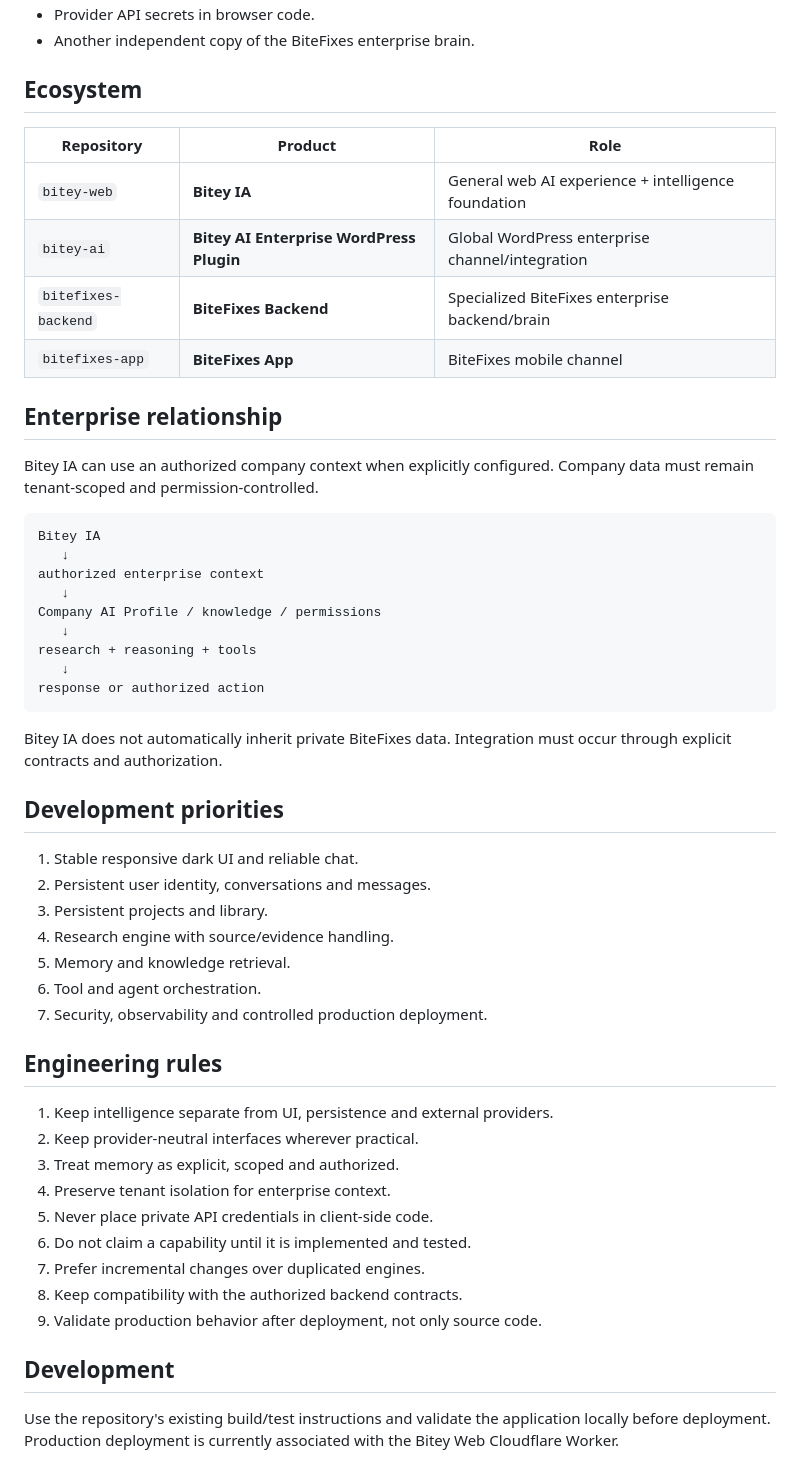
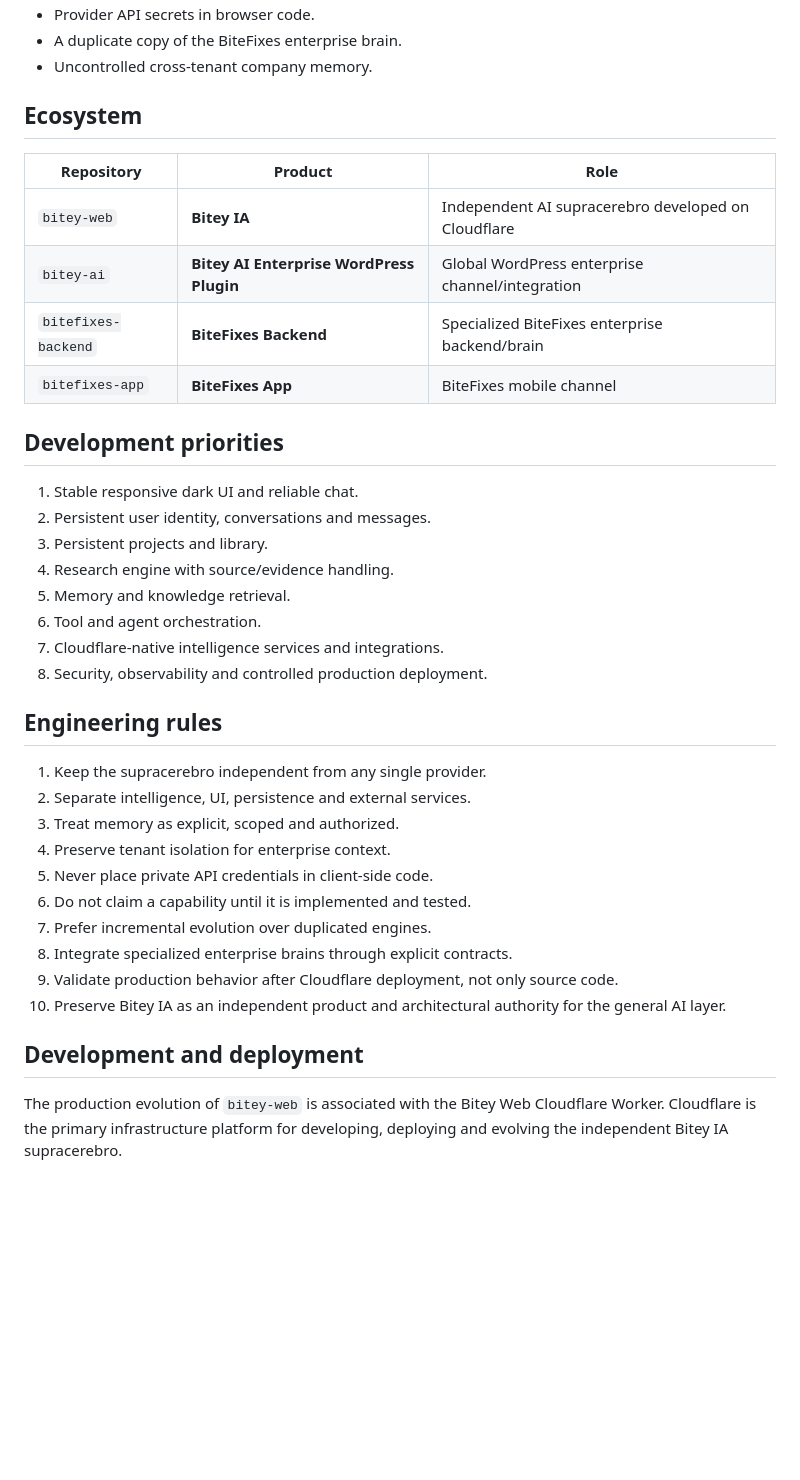
Before and after one commit to raylerr481/bitey-web, a Markdown page: README.md, the part around one of its changes. Rendered like a GitHub page; blank space fills up the shorter version.

````diff
--- a/README.md
+++ b/README.md
@@ -50,32 +77,15 @@ AI providers / research services / authorized data sources
 - Provider API secrets in browser code.
-- Another independent copy of the BiteFixes enterprise brain.
+- A duplicate copy of the BiteFixes enterprise brain.
+- Uncontrolled cross-tenant company memory.
 
 ## Ecosystem
 
 | Repository | Product | Role |
 |---|---|---|
-| `bitey-web` | **Bitey IA** | General web AI experience + intelligence foundation |
+| `bitey-web` | **Bitey IA** | Independent AI supracerebro developed on Cloudflare |
 | `bitey-ai` | **Bitey AI Enterprise WordPress Plugin** | Global WordPress enterprise channel/integration |
 | `bitefixes-backend` | **BiteFixes Backend** | Specialized BiteFixes enterprise backend/brain |
 | `bitefixes-app` | **BiteFixes App** | BiteFixes mobile channel |
-
-## Enterprise relationship
-
-Bitey IA can use an authorized company context when explicitly configured. Company data must remain tenant-scoped and permission-controlled.
-
-```text
-Bitey IA
-   ↓
-authorized enterprise context
-   ↓
-Company AI Profile / knowledge / permissions
-   ↓
-research + reasoning + tools
-   ↓
-response or authorized action
-```
-
-Bitey IA does not automatically inherit private BiteFixes data. Integration must occur through explicit contracts and authorization.
 
 ## Development priorities
 
@@ -85,20 +95,22 @@ Bitey IA does not automatically inherit private BiteFixes data. Integration must
 4. Research engine with source/evidence handling.
 5. Memory and knowledge retrieval.
 6. Tool and agent orchestration.
-7. Security, observability and controlled production deployment.
+7. Cloudflare-native intelligence services and integrations.
+8. Security, observability and controlled production deployment.
 
 ## Engineering rules
 
-1. Keep intelligence separate from UI, persistence and external providers.
-2. Keep provider-neutral interfaces wherever practical.
+1. Keep the supracerebro independent from any single provider.
+2. Separate intelligence, UI, persistence and external services.
 3. Treat memory as explicit, scoped and authorized.
 4. Preserve tenant isolation for enterprise context.
 5. Never place private API credentials in client-side code.
 6. Do not claim a capability until it is implemented and tested.
-7. Prefer incremental changes over duplicated engines.
-8. Keep compatibility with the authorized backend contracts.
-9. Validate production behavior after deployment, not only source code.
+7. Prefer incremental evolution over duplicated engines.
+8. Integrate specialized enterprise brains through explicit contracts.
+9. Validate production behavior after Cloudflare deployment, not only source code.
+10. Preserve Bitey IA as an independent product and architectural authority for the general AI layer.
 
-## Development
+## Development and deployment
 
-Use the repository's existing build/test instructions and validate the application locally before deployment. Production deployment is currently associated with the Bitey Web Cloudflare Worker.
+The production evolution of `bitey-web` is associated with the Bitey Web Cloudflare Worker. Cloudflare is the primary infrastructure platform for developing, deploying and evolving the independent Bitey IA supracerebro.
````
Also changed, not shown: other parts of README.md (+51 -24 lines).
